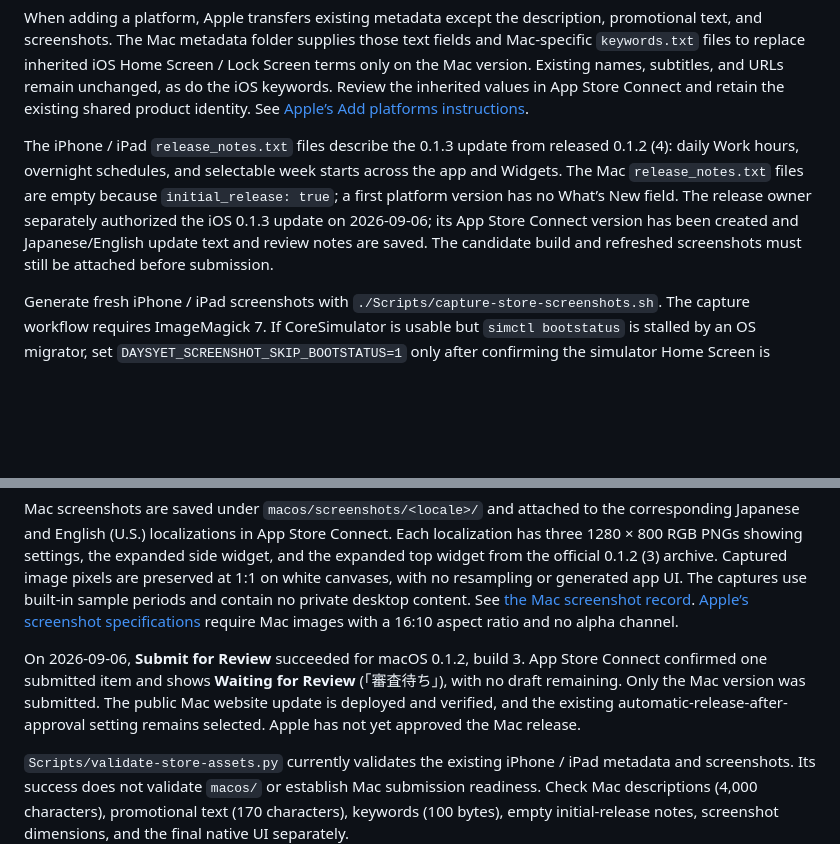
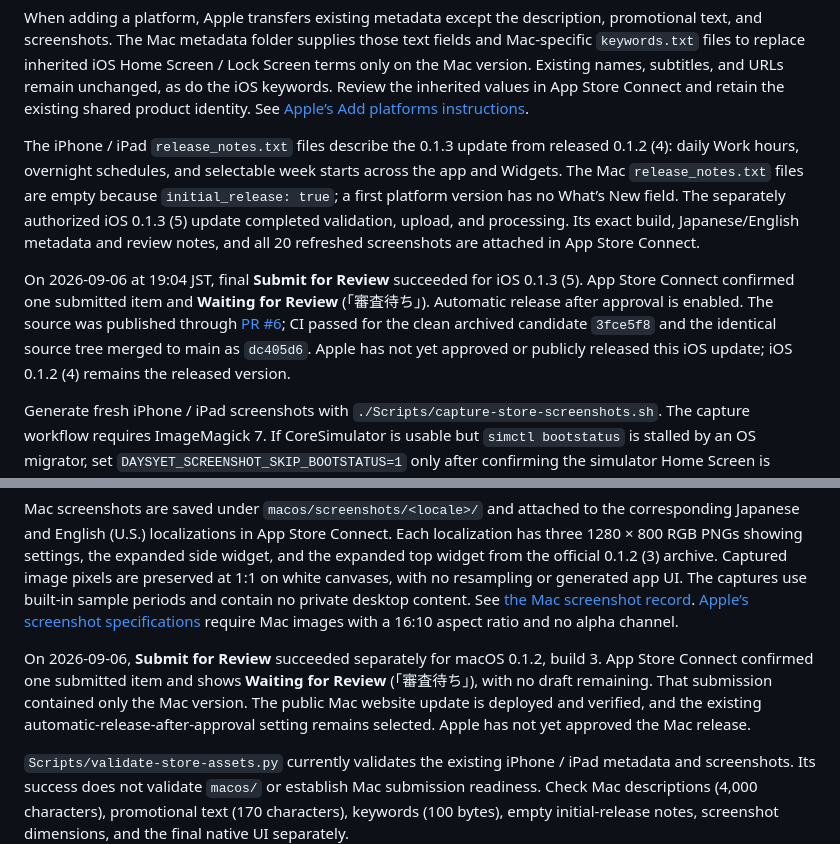
Before and after one commit to hinoshiba/DaysYet, a Markdown page: AppStore/README.md, 2 parts joined by grey strips. Rendered like a GitHub page; blank space fills up the shorter version.

```diff
--- a/AppStore/README.md
+++ b/AppStore/README.md
@@ -25,7 +25,9 @@ Build and upload the release on the authorized Mac using Xcode. Follow [the loca
 
 When adding a platform, Apple transfers existing metadata except the description, promotional text, and screenshots. The Mac metadata folder supplies those text fields and Mac-specific `keywords.txt` files to replace inherited iOS Home Screen / Lock Screen terms only on the Mac version. Existing names, subtitles, and URLs remain unchanged, as do the iOS keywords. Review the inherited values in App Store Connect and retain the existing shared product identity. See [Apple’s Add platforms instructions](https://developer.apple.com/help/app-store-connect/create-an-app-record/add-platforms).
 
-The iPhone / iPad `release_notes.txt` files describe the 0.1.3 update from released 0.1.2 (4): daily Work hours, overnight schedules, and selectable week starts across the app and Widgets. The Mac `release_notes.txt` files are empty because `initial_release: true`; a first platform version has no What’s New field. The release owner separately authorized the iOS 0.1.3 update on 2026-09-06; its App Store Connect version has been created and Japanese/English update text and review notes are saved. The candidate build and refreshed screenshots must still be attached before submission.
+The iPhone / iPad `release_notes.txt` files describe the 0.1.3 update from released 0.1.2 (4): daily Work hours, overnight schedules, and selectable week starts across the app and Widgets. The Mac `release_notes.txt` files are empty because `initial_release: true`; a first platform version has no What’s New field. The separately authorized iOS 0.1.3 (5) update completed validation, upload, and processing. Its exact build, Japanese/English metadata and review notes, and all 20 refreshed screenshots are attached in App Store Connect.
+
+On 2026-09-06 at 19:04 JST, final **Submit for Review** succeeded for iOS 0.1.3 (5). App Store Connect confirmed one submitted item and **Waiting for Review** (「審査待ち」). Automatic release after approval is enabled. The source was published through [PR #6](https://github.com/hinoshiba/DaysYet/pull/6); CI passed for the clean archived candidate `3fce5f8` and the identical source tree merged to main as `dc405d6`. Apple has not yet approved or publicly released this iOS update; iOS 0.1.2 (4) remains the released version.
 
 Generate fresh iPhone / iPad screenshots with `./Scripts/capture-store-screenshots.sh`. The capture workflow requires ImageMagick 7. If CoreSimulator is usable but `simctl bootstatus` is stalled by an OS migrator, set `DAYSYET_SCREENSHOT_SKIP_BOOTSTATUS=1` only after confirming the simulator Home Screen is responsive.
 
@@ -33,7 +35,7 @@ Each locale/device folder now contains five screenshots captured from iOS 0.1.3
 
 Mac screenshots are saved under `macos/screenshots/<locale>/` and attached to the corresponding Japanese and English (U.S.) localizations in App Store Connect. Each localization has three 1280 × 800 RGB PNGs showing settings, the expanded side widget, and the expanded top widget from the official 0.1.2 (3) archive. Captured image pixels are preserved at 1:1 on white canvases, with no resampling or generated app UI. The captures use built-in sample periods and contain no private desktop content. See [the Mac screenshot record](macos/screenshots/README.md). [Apple’s screenshot specifications](https://developer.apple.com/help/app-store-connect/reference/app-information/screenshot-specifications/) require Mac images with a 16:10 aspect ratio and no alpha channel.
 
-On 2026-09-06, **Submit for Review** succeeded for macOS 0.1.2, build 3. App Store Connect confirmed one submitted item and shows **Waiting for Review** (「審査待ち」), with no draft remaining. Only the Mac version was submitted. The public Mac website update is deployed and verified, and the existing automatic-release-after-approval setting remains selected. Apple has not yet approved the Mac release.
+On 2026-09-06, **Submit for Review** succeeded separately for macOS 0.1.2, build 3. App Store Connect confirmed one submitted item and shows **Waiting for Review** (「審査待ち」), with no draft remaining. That submission contained only the Mac version. The public Mac website update is deployed and verified, and the existing automatic-release-after-approval setting remains selected. Apple has not yet approved the Mac release.
 
 `Scripts/validate-store-assets.py` currently validates the existing iPhone / iPad metadata and screenshots. Its success does not validate `macos/` or establish Mac submission readiness. Check Mac descriptions (4,000 characters), promotional text (170 characters), keywords (100 bytes), empty initial-release notes, screenshot dimensions, and the final native UI separately.
 
```
Also changed, not shown: AppStore/review/release-readiness.md (+9 -7 lines), AppStore/review/submission-checklist.md (+18 -4 lines).
